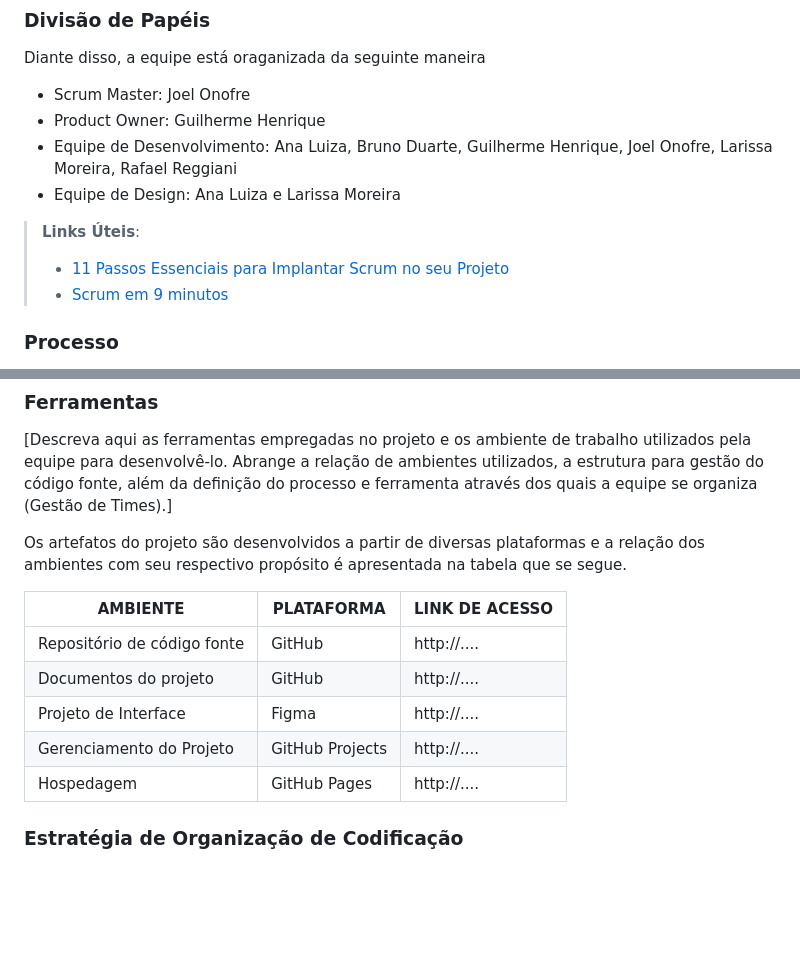
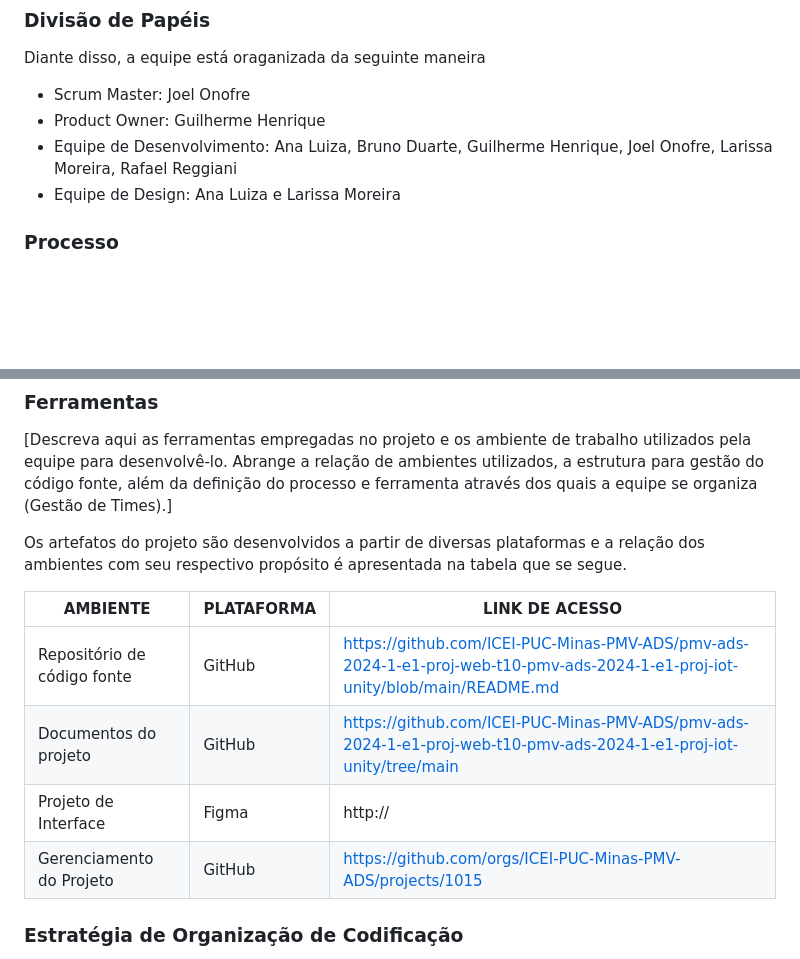
Before and after one commit to ICEI-PUC-Minas-PMV-ADS/pmv-ads-2024-1-e1-proj-web-t10-pmv-ads-2024-1-e1-proj-iot-unity, a Markdown page: documentos/03-Metodologia.md, 2 parts joined by grey strips. Drawn GitHub-style; blank space fills up the shorter version.

```diff
--- a/documentos/03-Metodologia.md
+++ b/documentos/03-Metodologia.md
@@ -12,11 +12,6 @@ Diante disso, a equipe está oraganizada da seguinte maneira
 - Product Owner: Guilherme Henrique
 - Equipe de Desenvolvimento: Ana Luiza, Bruno Duarte, Guilherme Henrique, Joel Onofre, Larissa Moreira, Rafael Reggiani
 - Equipe de Design: Ana Luiza e Larissa Moreira
-
-> **Links Úteis**:
-> - [11 Passos Essenciais para Implantar Scrum no seu
-> Projeto](https://mindmaster.com.br/scrum-11-passos/)
-> - [Scrum em 9 minutos](https://www.youtube.com/watch?v=XfvQWnRgxG0)
 
 ### Processo
 
@@ -64,11 +59,10 @@ Os artefatos do projeto são desenvolvidos a partir de diversas plataformas e a
 
 | AMBIENTE                            | PLATAFORMA                         | LINK DE ACESSO                         |
 |-------------------------------------|------------------------------------|----------------------------------------|
-| Repositório de código fonte         | GitHub                             | http://....                            |
-| Documentos do projeto               | GitHub                             | http://....                            |
-| Projeto de Interface                | Figma                              | http://....                            |
-| Gerenciamento do Projeto            | GitHub Projects                    | http://....                            |
-| Hospedagem                          | GitHub Pages                       | http://....                            |
+| Repositório de código fonte | GitHub | https://github.com/ICEI-PUC-Minas-PMV-ADS/pmv-ads-2024-1-e1-proj-web-t10-pmv-ads-2024-1-e1-proj-iot-unity/blob/main/README.md |
+| Documentos do projeto | GitHub | https://github.com/ICEI-PUC-Minas-PMV-ADS/pmv-ads-2024-1-e1-proj-web-t10-pmv-ads-2024-1-e1-proj-iot-unity/tree/main |
+| Projeto de Interface | Figma | http:// |
+| Gerenciamento do Projeto | GitHub | https://github.com/orgs/ICEI-PUC-Minas-PMV-ADS/projects/1015 |
 
 
 ### Estratégia de Organização de Codificação
```
